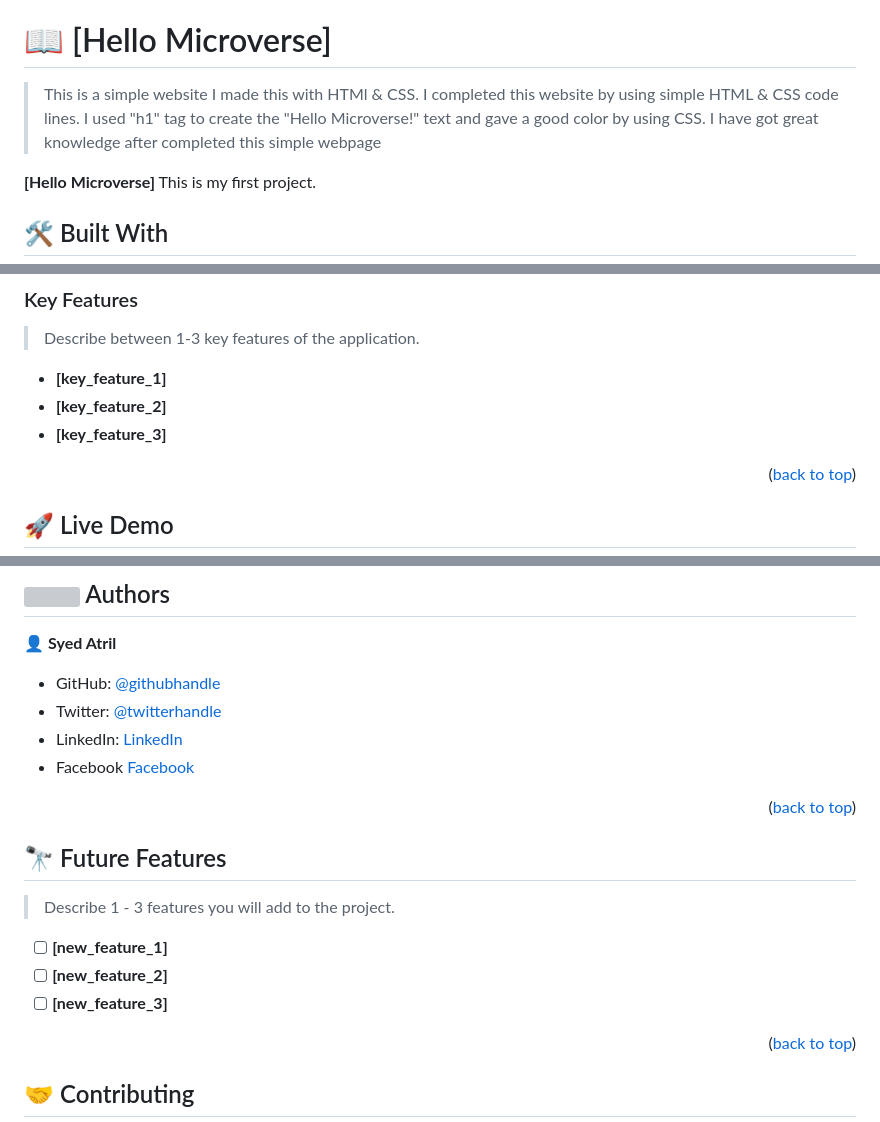
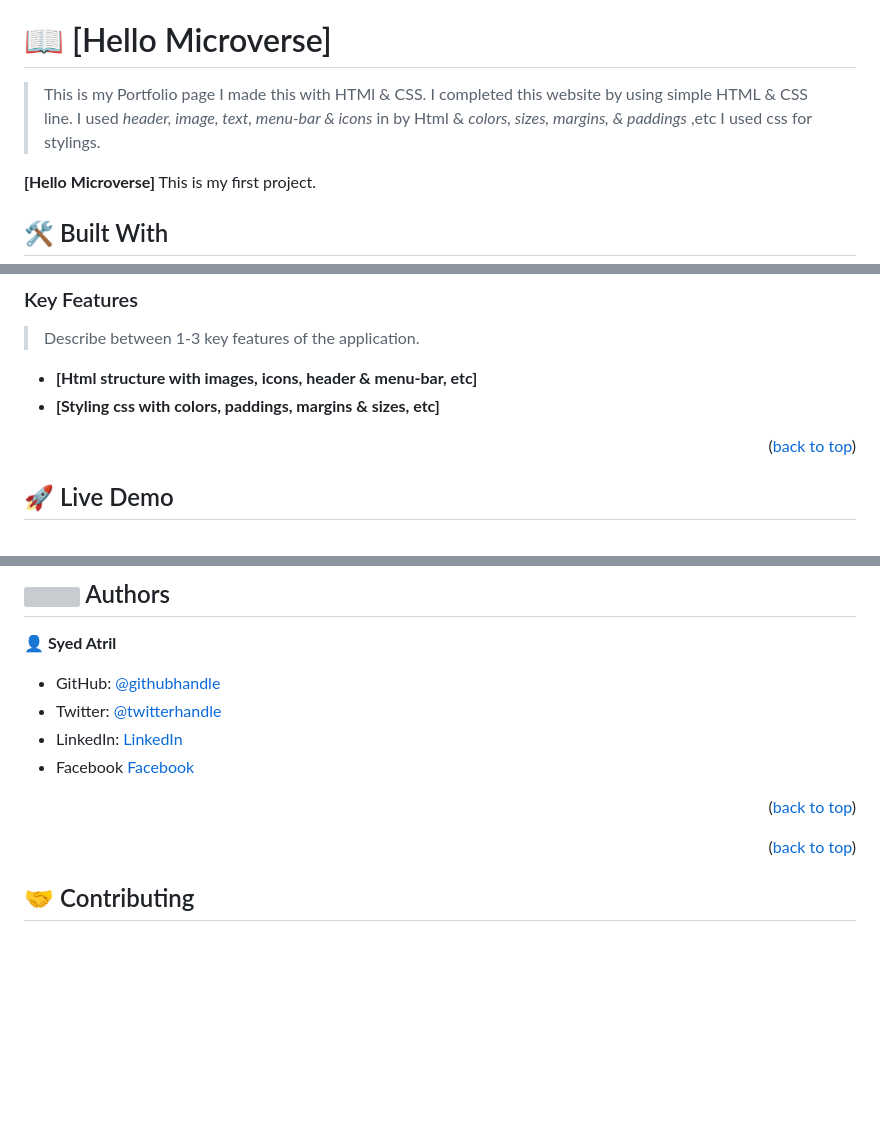
Before and after one commit to Atril33/Hello_Microvers, a Markdown page: README.md, 3 parts joined by grey strips. GitHub-like rendering; blank space fills up the shorter version; grey boxes are pictures that could not be loaded.

```diff
--- a/README.md
+++ b/README.md
@@ -62,7 +62,7 @@ After you're finished please remove all the comments and instructions!
 
 # 📖 [Hello Microverse] <a name="about-project"></a>
 
-> This is a simple website I made this with HTMl & CSS. I completed this website by using simple HTML & CSS code lines. I used "h1" tag to create the "Hello Microverse!" text and gave a good color by using CSS. I have got great knowledge after completed this simple webpage
+> This is my Portfolio page I made this with HTMl & CSS. I completed this website by using simple HTML & CSS line. I used _header, image, text, menu-bar & icons_ in by Html & _colors, sizes, margins, & paddings_ ,etc I used css for stylings.
 
 **[Hello Microverse]** This is my first project.
 
@@ -100,9 +100,8 @@ After you're finished please remove all the comments and instructions!
 
 > Describe between 1-3 key features of the application.
 
-- **[key_feature_1]**
-- **[key_feature_2]**
-- **[key_feature_3]**
+- **[Html structure with images, icons, header & menu-bar, etc]**
+- **[Styling css with colors, paddings, margins & sizes, etc]**
 
 <p align="right">(<a href="#readme-top">back to top</a>)</p>
 
@@ -222,14 +221,6 @@ Example:
 
 <!-- FUTURE FEATURES -->
 
-## 🔭 Future Features <a name="future-features"></a>
-
-> Describe 1 - 3 features you will add to the project.
-
-- [ ] **[new_feature_1]**
-- [ ] **[new_feature_2]**
-- [ ] **[new_feature_3]**
-
 <p align="right">(<a href="#readme-top">back to top</a>)</p>
 
 <!-- CONTRIBUTING -->
```
Also changed, not shown: other parts of README.md (+1 -1 lines).
